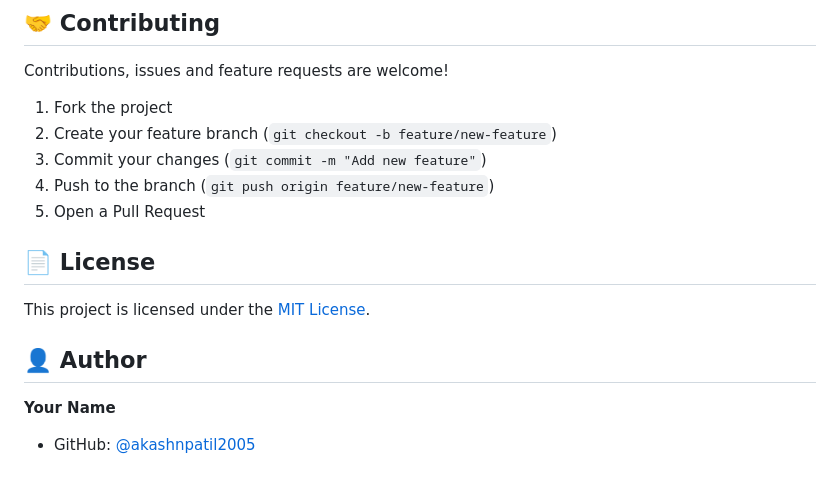
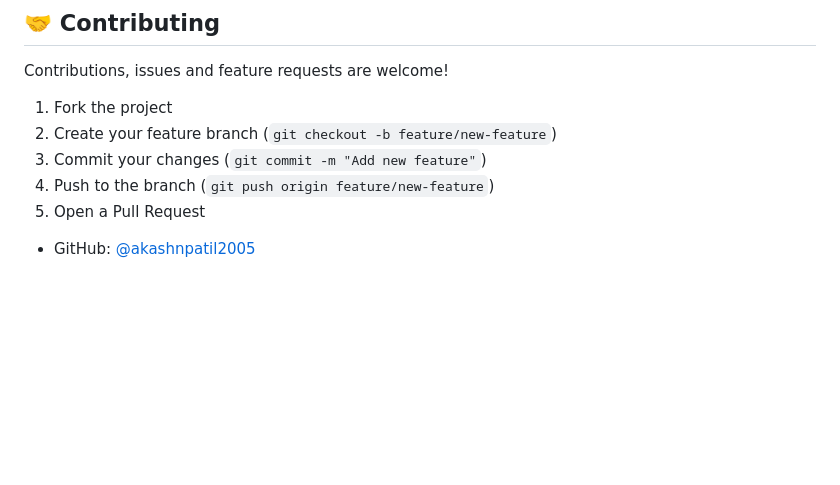
Before and after one commit to akashnpatil2005/shoppingwebpage, a Markdown page: README.md, the part around the change. Rendered like a GitHub page; blank space fills up the shorter version.

```diff
--- a/README.md
+++ b/README.md
@@ -106,11 +106,5 @@ Contributions, issues and feature requests are welcome!
 4. Push to the branch (`git push origin feature/new-feature`)
 5. Open a Pull Request
 
-## 📄 License
 
-This project is licensed under the [MIT License](LICENSE).
-
-## 👤 Author
-
-**Your Name**
 - GitHub: [@akashnpatil2005](https://github.com/akashnpatil2005)
```
